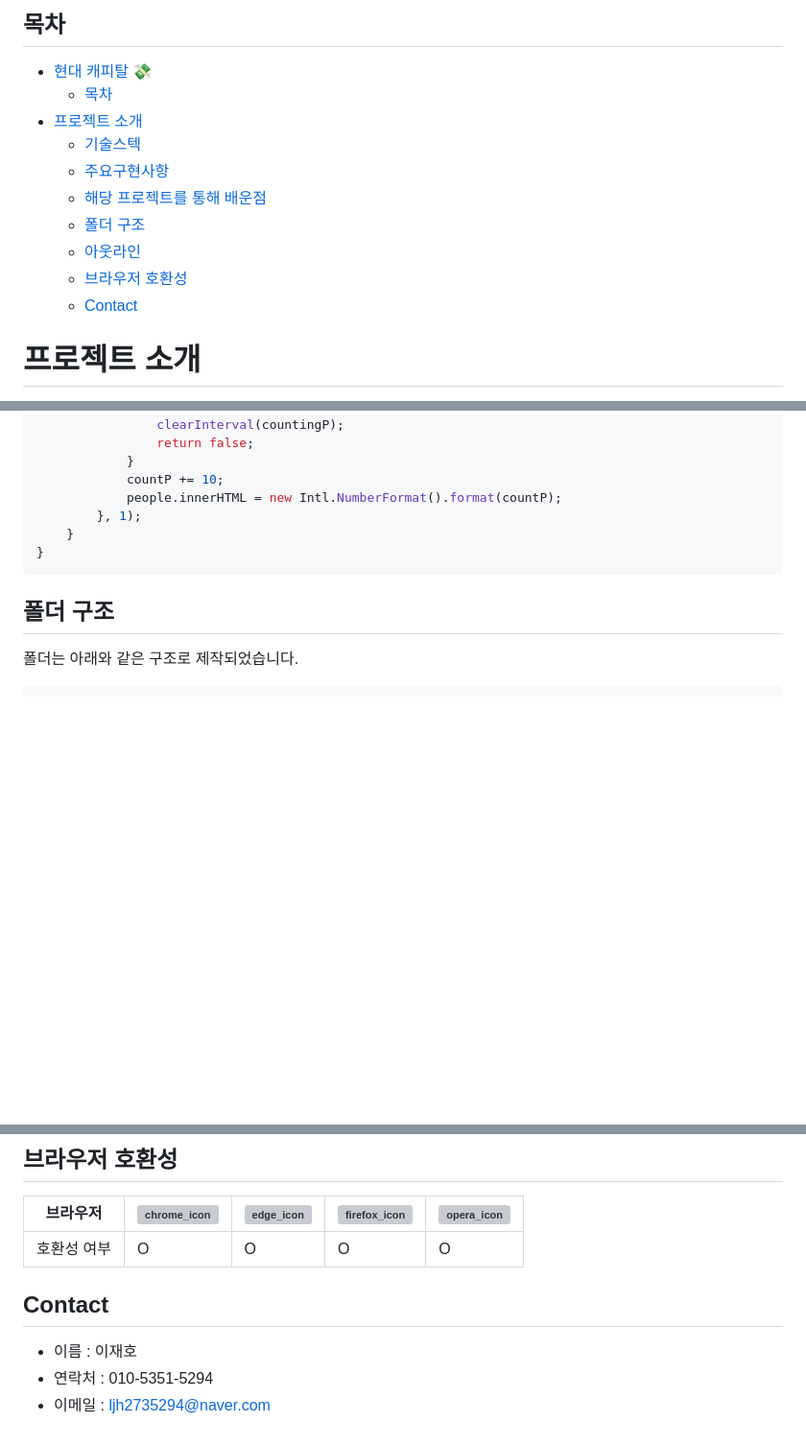
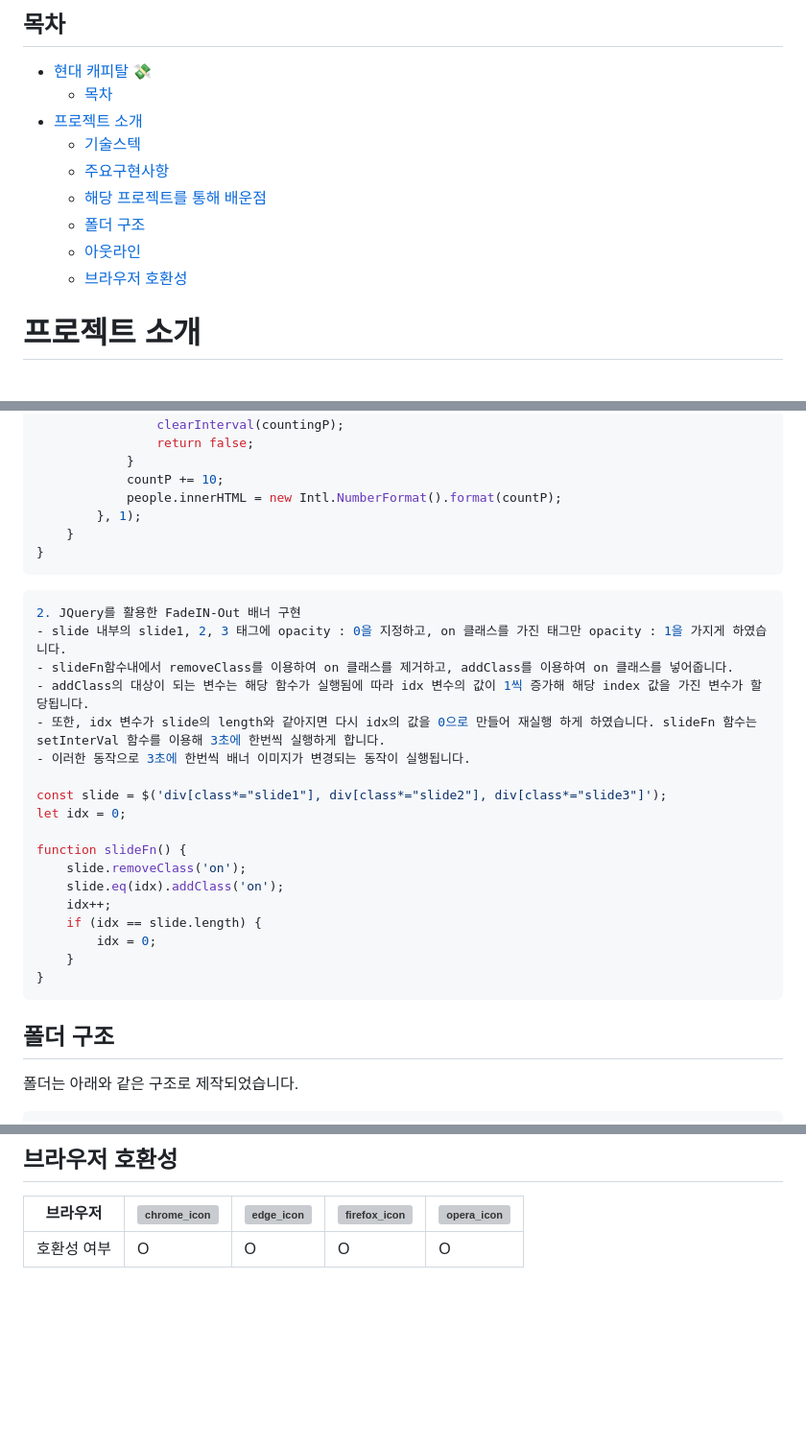
Before and after one commit to LeeJaeHo0104/PROJECT41, a Markdown page: README.md, 3 parts joined by grey strips. Shown at 96% size. Rendered like a GitHub page; blank space fills up the shorter version; grey boxes are pictures that could not be loaded.

````diff
--- a/README.md
+++ b/README.md
@@ -6,15 +6,14 @@
 >
 ## 목차
 - [현대 캐피탈 💸](#현대-캐피탈-)
-  - [목차](#목차)
+	- [목차](#목차)
 - [프로젝트 소개](#프로젝트-소개)
-  - [기술스텍](#기술스텍)
-  - [주요구현사항](#주요구현사항)
-  - [해당 프로젝트를 통해 배운점](#해당-프로젝트를-통해-배운점)
-  - [폴더 구조](#폴더-구조)
-  - [아웃라인](#아웃라인)
-  - [브라우저 호환성](#브라우저-호환성)
-  - [Contact](#contact)
+	- [기술스텍](#기술스텍)
+	- [주요구현사항](#주요구현사항)
+	- [해당 프로젝트를 통해 배운점](#해당-프로젝트를-통해-배운점)
+	- [폴더 구조](#폴더-구조)
+	- [아웃라인](#아웃라인)
+	- [브라우저 호환성](#브라우저-호환성)
 
 
 # 프로젝트 소개
@@ -88,6 +87,27 @@ window.onscroll = function() {
 }
 ```
 
+```javascript
+2. JQuery를 활용한 FadeIN-Out 배너 구현
+- slide 내부의 slide1, 2, 3 태그에 opacity : 0을 지정하고, on 클래스를 가진 태그만 opacity : 1을 가지게 하였습니다.
+- slideFn함수내에서 removeClass를 이용하여 on 클래스를 제거하고, addClass를 이용하여 on 클래스를 넣어줍니다.
+- addClass의 대상이 되는 변수는 해당 함수가 실행됨에 따라 idx 변수의 값이 1씩 증가해 해당 index 값을 가진 변수가 할당됩니다.
+- 또한, idx 변수가 slide의 length와 같아지면 다시 idx의 값을 0으로 만들어 재실행 하게 하였습니다. slideFn 함수는 setInterVal 함수를 이용해 3초에 한번씩 실행하게 합니다.
+- 이러한 동작으로 3초에 한번씩 배너 이미지가 변경되는 동작이 실행됩니다.
+
+const slide = $('div[class*="slide1"], div[class*="slide2"], div[class*="slide3"]');
+let idx = 0;
+
+function slideFn() {
+	slide.removeClass('on');
+	slide.eq(idx).addClass('on');
+	idx++;
+	if (idx == slide.length) {
+		idx = 0;
+	}
+}
+```
+
 
 ## 폴더 구조
 
@@ -145,9 +165,3 @@ body
 |브라우저|![chrome_icon](https://github.com/LeeJaeHo0104/PROJECT__1/assets/151009272/3e912b12-1d18-4635-8f9c-9abba81cfb80)|![edge_icon](https://github.com/LeeJaeHo0104/PROJECT__1/assets/151009272/f494434e-b0bd-447f-a3b1-6e7fc9e41d17)|![firefox_icon](https://github.com/LeeJaeHo0104/PROJECT__1/assets/151009272/6da83ea9-6744-422a-8929-a771dd20d94a)|![opera_icon](https://github.com/LeeJaeHo0104/PROJECT__1/assets/151009272/1fa4b9c9-9aa6-467f-bbc6-1fc46959c053)
 |---|---|---|---|---|
 |호환성 여부|O|O|O|O|
-
-
-## Contact
-- 이름 : 이재호
-- 연락처 : 010-5351-5294
-- 이메일 : ljh2735294@naver.com
````
